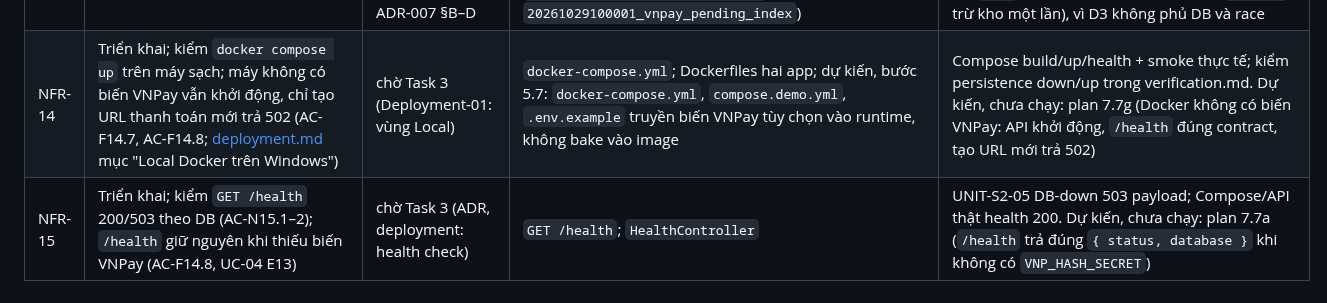
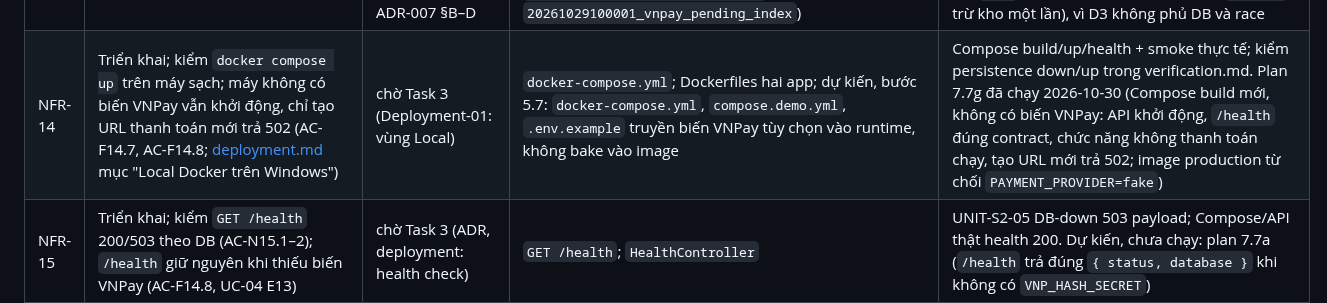
Before and after one commit to DuVinhLoi/BrewLite, a Markdown page: docs/traceability-matrix.md, the part around one of its changes. GitHub-like rendering.

```diff
--- a/docs/traceability-matrix.md
+++ b/docs/traceability-matrix.md
@@ -75,7 +75,7 @@ Cột "Use-case/User Story" của NFR ghi use-case chịu tác động chính v
 | NFR-11 | UC-01, UC-05; UC-04 bước 19–20 (trang return hiện "Đang xác minh thanh toán" khi `Payment` còn `PENDING`, AC-F15.4); kiểm ba trạng thái loading/empty/error | chờ Task 3 | Menu `MenuScreen.tsx`; `ProductDetail.tsx`, `CartScreen.tsx`, `CheckoutScreen.tsx`, `OrdersScreen.tsx`; dự kiến, bước 6.2: `apps/web/src/app/payment/vnpay-return/page.tsx` | UNIT-T04–T07; P1-UI-03/11 loading/stock boundary; UNIT-P3-01/05 lỗi thẻ/decline (lịch sử simulator); chưa phủ mọi trạng thái của mọi màn |
 | NFR-12 | UC-01–04; Chromium trước cleanup; E2E tự động đóng vai VNPay, không trả tiền trên sandbox (AC-N12.1) | Activity-01; Sequence-01 (đoạn 1/3 chặn redirect và kiểm URL đã ký, 2/3 ký IPN bằng secret giả, 3/3 trang return); quy trình runbook | Trình duyệt/API chạy theo runbook; không giao suite trong bản cuối; chưa có test E2E đóng vai VNPay (plan D3 không lấp NFR-12/NFR-17, E2E chỉ viết khi được giao riêng) | Hiện chưa có test cho AC-N12.1. E2E-S2-01–06 và CI PR #23 là bằng chứng lịch sử của simulator, không chứng minh AC-N12.1 mới; kết quả inventory mới tại [verification](inventory-verification.md). Trả bằng thẻ test trên sandbox chỉ kiểm tay và demo (plan 7.3–7.5) |
 | NFR-13 | UC-04 E2/E4/A5/E8a/E10/E11; bước 13 và 17–18; transaction và cạnh tranh (kể cả IPN và `sync` cùng xác nhận một payment, hai `POST /payments` đồng thời) | Class-01, Activity-01, Sequence-01; State-01 vòng đời `Payment` một chiều; ADR-005 §A, ADR-006, ADR-007 §B–D | InventoryService + CheckoutService; recipe/ingredient/order locks; DB checks; snapshot; legacy marker; dự kiến, bước 5.1 và 5.4: `applyGatewayResult(tx, paymentId, result)` đọc lại payment dưới khóa đơn, HTTP ra VNPay nằm ngoài transaction, partial unique index `payments_one_pending_per_order` (migration `20261029100001_vnpay_pending_index`) | AC-N13.1, AC-F13.3; AC-F16.8 và AC-F16.12 cho hai ca race của VNPay (AC-N13.1 chưa nêu riêng); INT-S2 IDs lịch sử; kết quả kiểm rollback/oversell/replay/cancel mới tại [verification](inventory-verification.md). Plan 7.7 và 7.7e đã kiểm tay local 2026-10-30 (IPN tới khi `sync` đang chờ QueryDR; hai `sync` và một IPN đồng thời → một `SUCCESS`, trừ kho một lần), vì D3 không phủ DB và race |
-| NFR-14 | Triển khai; kiểm `docker compose up` trên máy sạch; máy không có biến VNPay vẫn khởi động, chỉ tạo URL thanh toán mới trả 502 (AC-F14.7, AC-F14.8; [deployment.md](deployment.md) mục "Local Docker trên Windows") | chờ Task 3 (Deployment-01: vùng Local) | `docker-compose.yml`; Dockerfiles hai app; dự kiến, bước 5.7: `docker-compose.yml`, `compose.demo.yml`, `.env.example` truyền biến VNPay tùy chọn vào runtime, không bake vào image | Compose build/up/health + smoke thực tế; kiểm persistence down/up trong verification.md. Dự kiến, chưa chạy: plan 7.7g (Docker không có biến VNPay: API khởi động, `/health` đúng contract, tạo URL mới trả 502) |
+| NFR-14 | Triển khai; kiểm `docker compose up` trên máy sạch; máy không có biến VNPay vẫn khởi động, chỉ tạo URL thanh toán mới trả 502 (AC-F14.7, AC-F14.8; [deployment.md](deployment.md) mục "Local Docker trên Windows") | chờ Task 3 (Deployment-01: vùng Local) | `docker-compose.yml`; Dockerfiles hai app; dự kiến, bước 5.7: `docker-compose.yml`, `compose.demo.yml`, `.env.example` truyền biến VNPay tùy chọn vào runtime, không bake vào image | Compose build/up/health + smoke thực tế; kiểm persistence down/up trong verification.md. Plan 7.7g đã chạy 2026-10-30 (Compose build mới, không có biến VNPay: API khởi động, `/health` đúng contract, chức năng không thanh toán chạy, tạo URL mới trả 502; image production từ chối `PAYMENT_PROVIDER=fake`) |
 | NFR-15 | Triển khai; kiểm `GET /health` 200/503 theo DB (AC-N15.1–2); `/health` giữ nguyên khi thiếu biến VNPay (AC-F14.8, UC-04 E13) | chờ Task 3 (ADR, deployment: health check) | `GET /health`; `HealthController` | UNIT-S2-05 DB-down 503 payload; Compose/API thật health 200. Dự kiến, chưa chạy: plan 7.7a (`/health` trả đúng `{ status, database }` khi không có `VNP_HASH_SECRET`) |
 | NFR-16 | Migration/seed bảo toàn dữ liệu | ADR-003/006; runbook preflight/cutover | Prisma migrations additive; inventoryTracked false legacy / true new; zero-balance create-only ingredients/recipes | Kiểm migrate/seed twice trước cleanup và bảo toàn số dư/công thức; kết quả thực ở [verification](inventory-verification.md) |
 | NFR-17 | Triển khai; kiểm pipeline CI xanh và đỏ | chờ Task 3 (Deployment-01: vùng CI) | `.github/workflows/ci.yml`, `.nvmrc`, `CONTRIBUTING.md` | [CI thật xanh PR #9, đỏ PR #10 và log](evidence/ci/github-runs.md), ngày 2026-10-21; Build bị skip khi test sai. Chưa xác minh branch protection chặn merge: repo private báo giới hạn gói, contributor không có admin. AC-N17.2 chưa đạt |
```
Also changed, not shown: other parts of docs/traceability-matrix.md (+1 -1 lines), docs/planning/2026-10-29-vnpay-payment-plan.md (+4 -1 lines), 1 other file.
